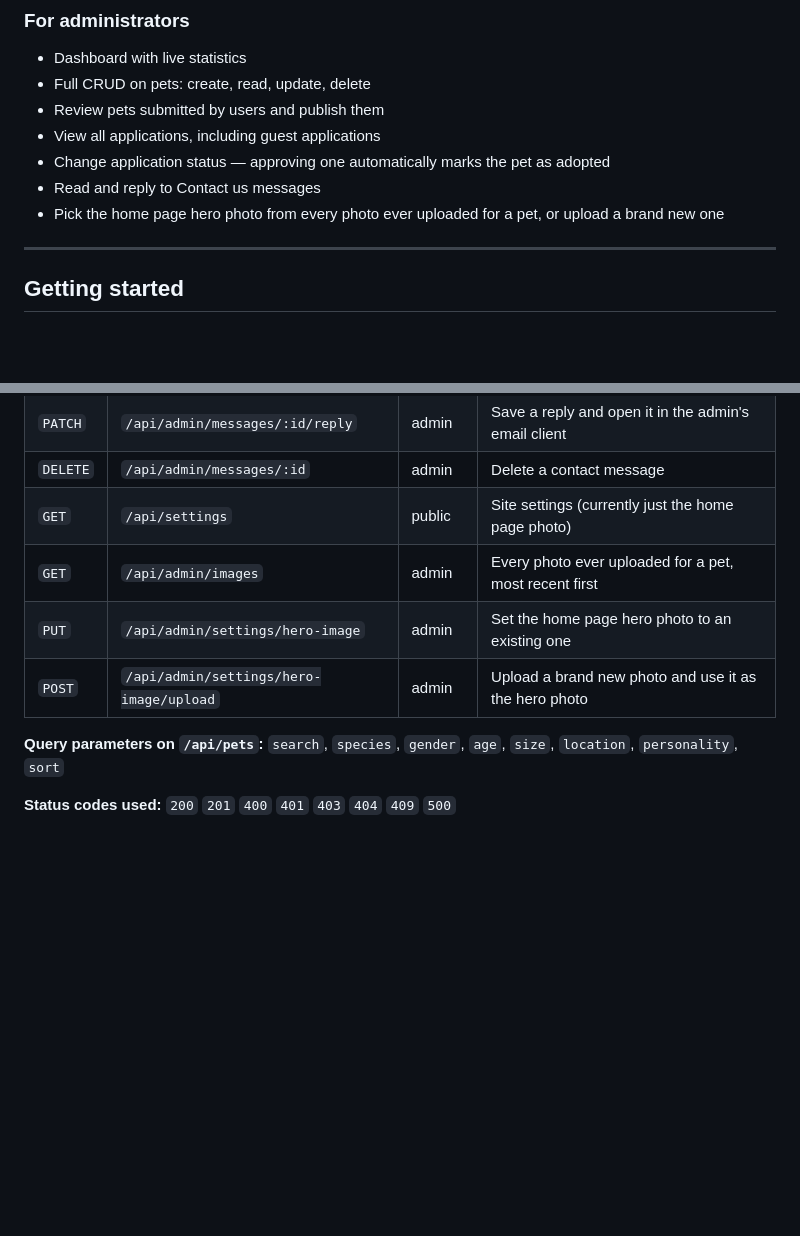
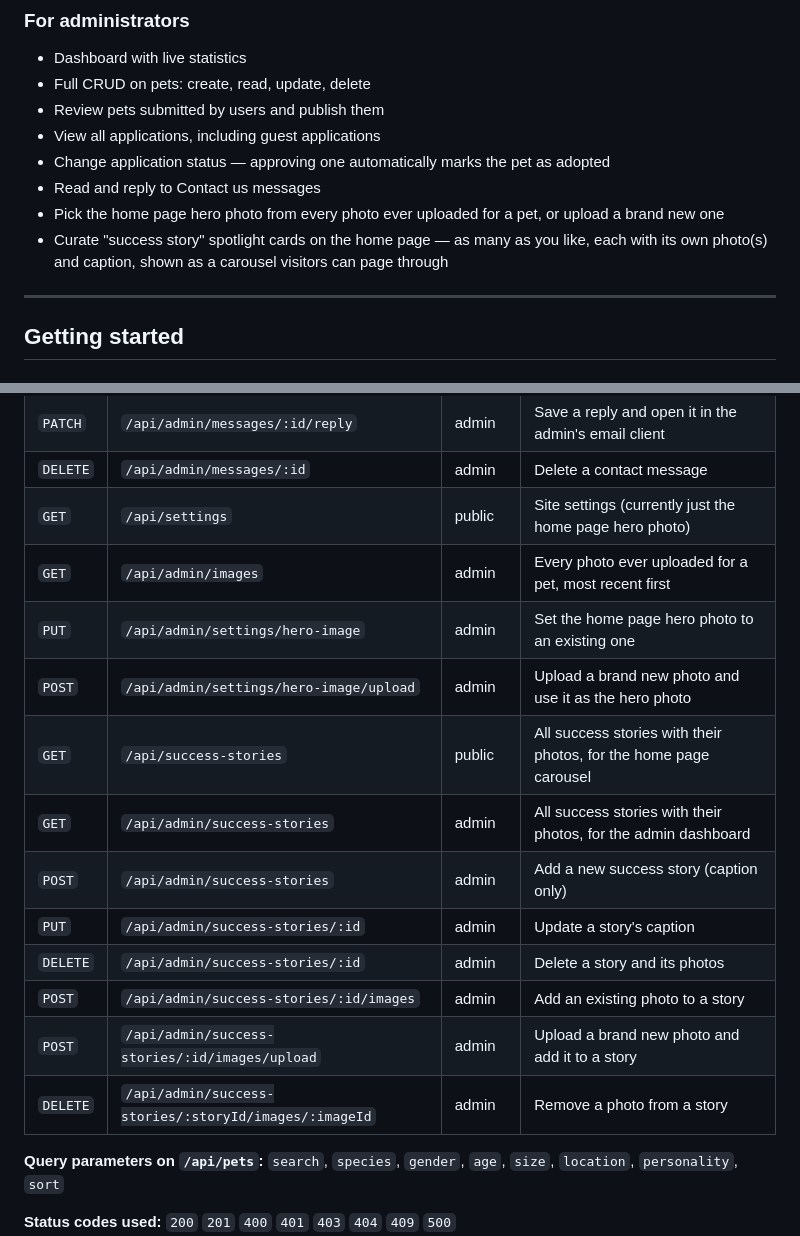
Before and after one commit to tanjastankic2005-beep/pawfind, a Markdown page: README.md, 2 parts joined by grey strips. Rendered like a GitHub page; blank space fills up the shorter version.

```diff
--- a/README.md
+++ b/README.md
@@ -67,6 +67,8 @@ junction table for favourites.
 - Change application status — approving one automatically marks the pet as adopted
 - Read and reply to Contact us messages
 - Pick the home page hero photo from every photo ever uploaded for a pet, or upload a brand new one
+- Curate "success story" spotlight cards on the home page — as many as you like, each with its
+  own photo(s) and caption, shown as a carousel visitors can page through
 
 ---
 
@@ -171,10 +175,18 @@ Log out and back in — an **Admin** link appears in the navigation.
 | `GET` | `/api/admin/messages` | admin | All contact messages, unanswered ones first |
 | `PATCH` | `/api/admin/messages/:id/reply` | admin | Save a reply and open it in the admin's email client |
 | `DELETE` | `/api/admin/messages/:id` | admin | Delete a contact message |
-| `GET` | `/api/settings` | public | Site settings (currently just the home page photo) |
+| `GET` | `/api/settings` | public | Site settings (currently just the home page hero photo) |
 | `GET` | `/api/admin/images` | admin | Every photo ever uploaded for a pet, most recent first |
 | `PUT` | `/api/admin/settings/hero-image` | admin | Set the home page hero photo to an existing one |
 | `POST` | `/api/admin/settings/hero-image/upload` | admin | Upload a brand new photo and use it as the hero photo |
+| `GET` | `/api/success-stories` | public | All success stories with their photos, for the home page carousel |
+| `GET` | `/api/admin/success-stories` | admin | All success stories with their photos, for the admin dashboard |
+| `POST` | `/api/admin/success-stories` | admin | Add a new success story (caption only) |
+| `PUT` | `/api/admin/success-stories/:id` | admin | Update a story's caption |
+| `DELETE` | `/api/admin/success-stories/:id` | admin | Delete a story and its photos |
+| `POST` | `/api/admin/success-stories/:id/images` | admin | Add an existing photo to a story |
+| `POST` | `/api/admin/success-stories/:id/images/upload` | admin | Upload a brand new photo and add it to a story |
+| `DELETE` | `/api/admin/success-stories/:storyId/images/:imageId` | admin | Remove a photo from a story |
 
 **Query parameters on `/api/pets`:**
 `search`, `species`, `gender`, `age`, `size`, `location`, `personality`, `sort`
```
Also changed, not shown: other parts of README.md (+28 -10 lines).
